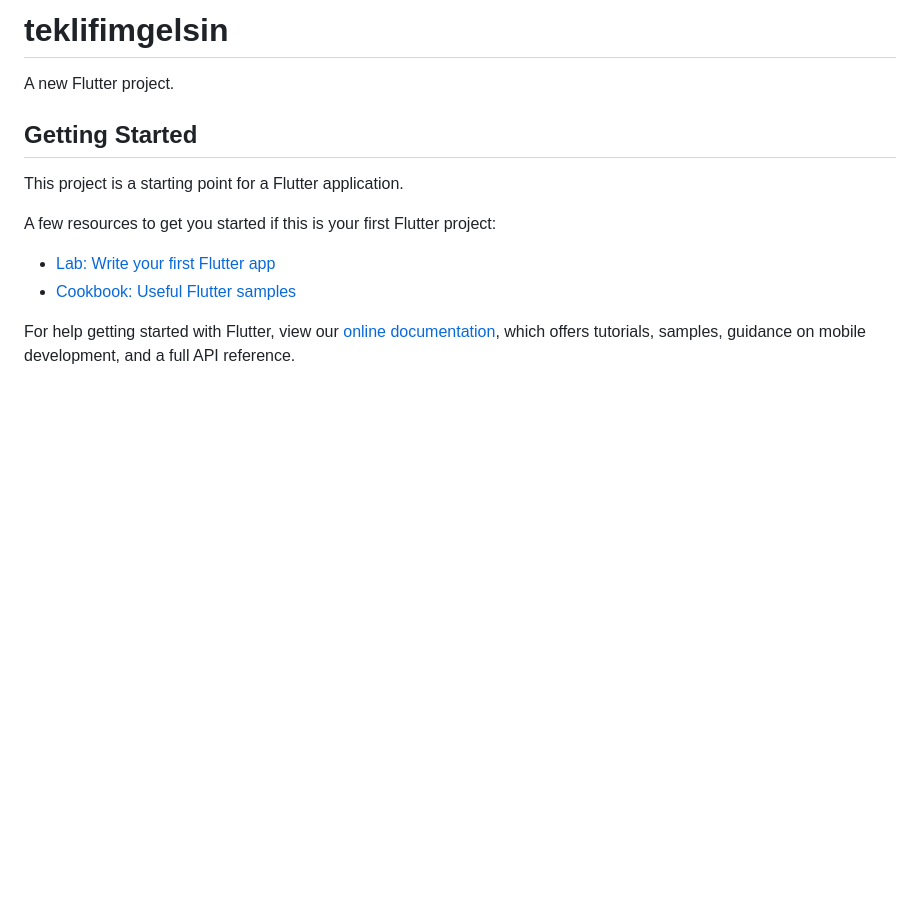
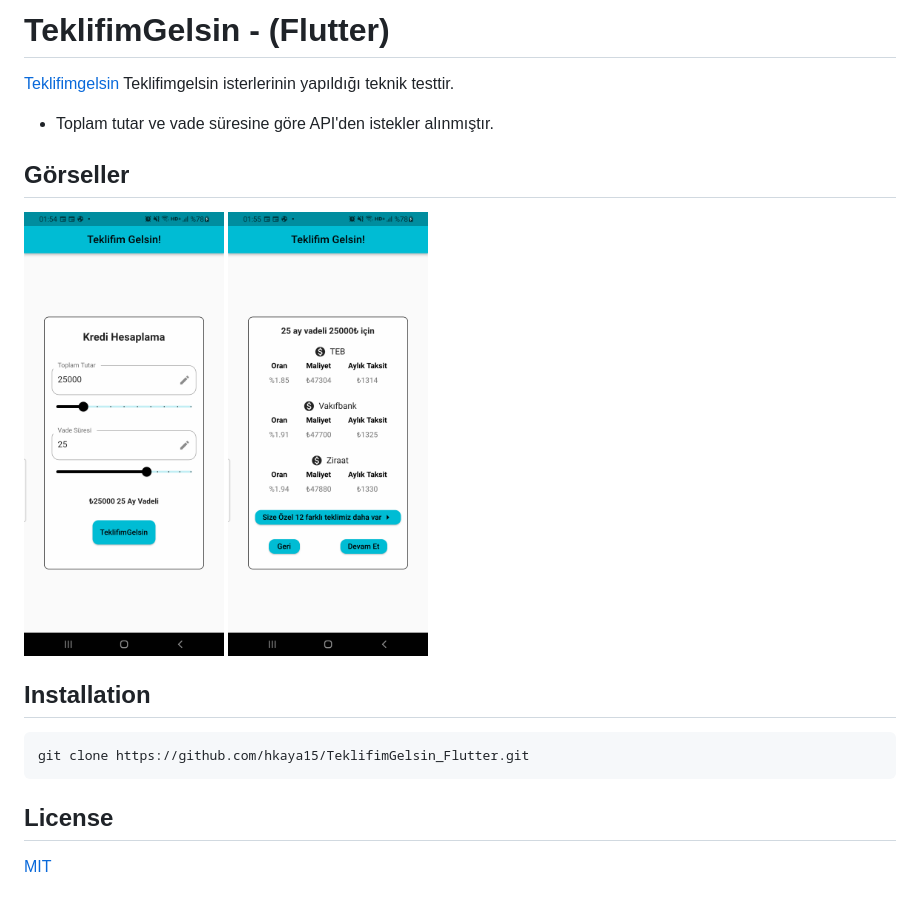
Before and after one commit to hkaya15/TeklifimGelsin_Flutter, a Markdown page: README.md, the part around the change. Drawn GitHub-style; pictures changed too: img/flutter_01.png (added), img/flutter_02.png (added); blank space fills up the shorter version.

````diff
--- a/README.md
+++ b/README.md
@@ -1,16 +1,16 @@
-# teklifimgelsin
+# TeklifimGelsin - (Flutter)
 
-A new Flutter project.
+[Teklifimgelsin](https://teklifimgelsin.com/) Teklifimgelsin isterlerinin yapıldığı teknik testtir.
+* Toplam tutar ve vade süresine göre API'den istekler alınmıştır.
+## Görseller
 
-## Getting Started
+<img src="img/flutter_01.png" width="200" height="400"/>
+<img src="img/flutter_02.png" width="200" height="400"/>
 
-This project is a starting point for a Flutter application.
 
-A few resources to get you started if this is your first Flutter project:
-
-- [Lab: Write your first Flutter app](https://flutter.dev/docs/get-started/codelab)
-- [Cookbook: Useful Flutter samples](https://flutter.dev/docs/cookbook)
-
-For help getting started with Flutter, view our
-[online documentation](https://flutter.dev/docs), which offers tutorials,
-samples, guidance on mobile development, and a full API reference.
+## Installation
+```bash
+git clone https://github.com/hkaya15/TeklifimGelsin_Flutter.git
+```
+## License
+[MIT](https://choosealicense.com/licenses/mit/)
````
